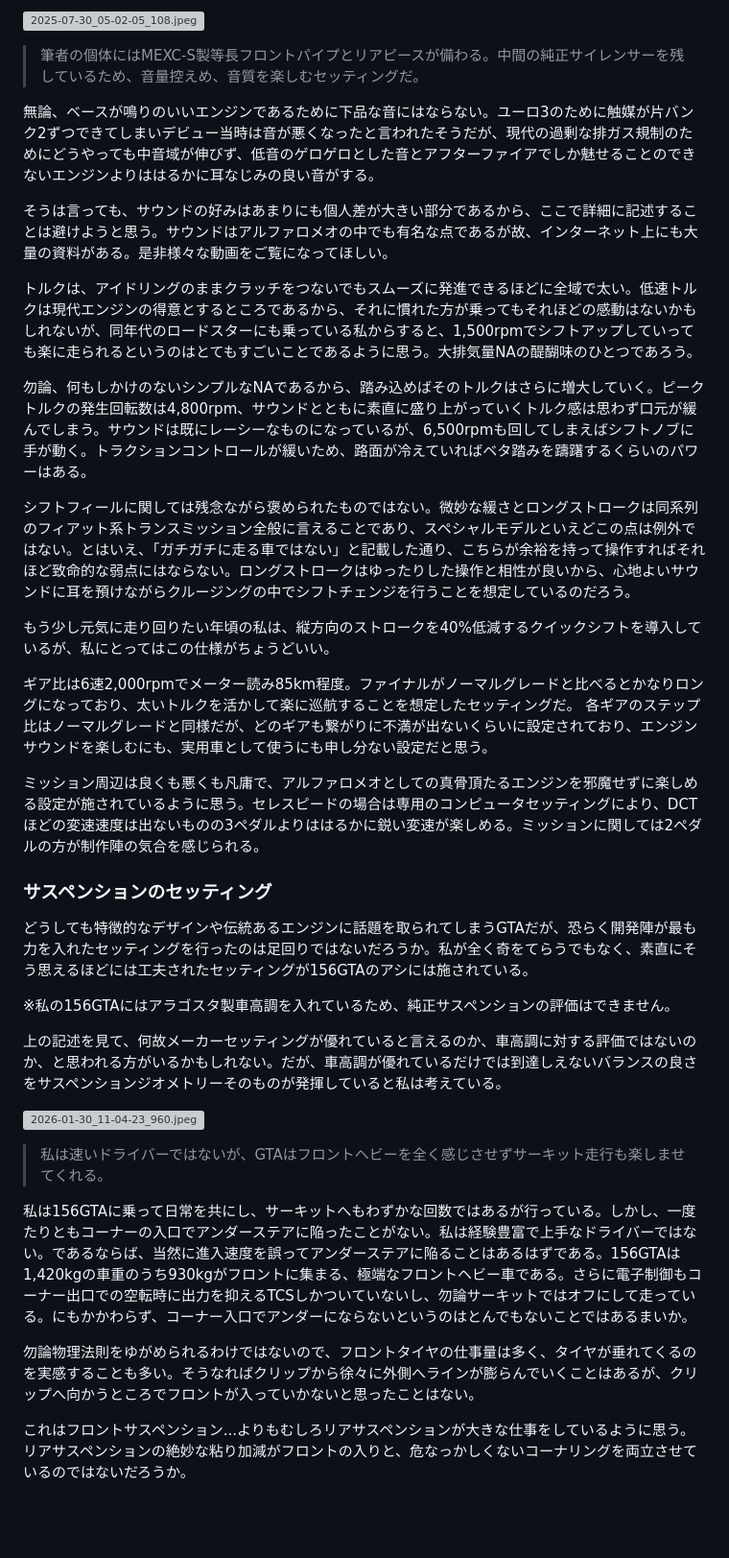
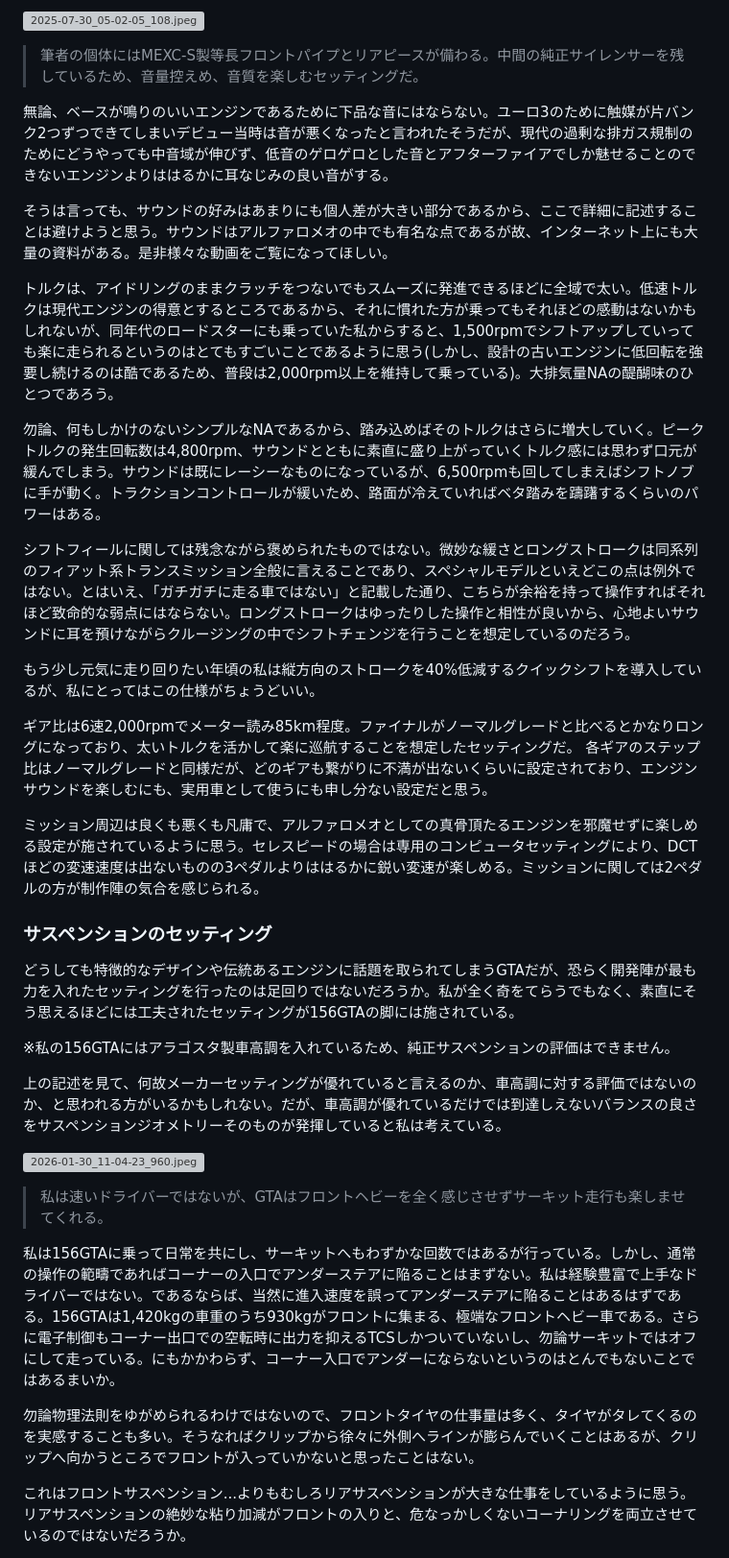
Before and after one commit to dolceWFC/Mypage, a Markdown page: blog/posts/156gta-review.md, the part around one of its changes. Shown at 96% size. GitHub-like rendering; blank space fills up the shorter version; grey boxes are pictures that could not be loaded.

```diff
--- a/blog/posts/156gta-review.md
+++ b/blog/posts/156gta-review.md
@@ -158,17 +162,17 @@ Gran Turismo AlleggeritaのイニシャルからGTAを名乗るこのグレー
 
 > 筆者の個体にはMEXC-S製等長フロントパイプとリアピースが備わる。中間の純正サイレンサーを残しているため、音量控えめ、音質を楽しむセッティングだ。
 
-無論、ベースが鳴りのいいエンジンであるために下品な音にはならない。ユーロ3のために触媒が片バンク2ずつできてしまいデビュー当時は音が悪くなったと言われたそうだが、現代の過剰な排ガス規制のためにどうやっても中音域が伸びず、低音のゲロゲロとした音とアフターファイアでしか魅せることのできないエンジンよりははるかに耳なじみの良い音がする。
+無論、ベースが鳴りのいいエンジンであるために下品な音にはならない。ユーロ3のために触媒が片バンク2つずつできてしまいデビュー当時は音が悪くなったと言われたそうだが、現代の過剰な排ガス規制のためにどうやっても中音域が伸びず、低音のゲロゲロとした音とアフターファイアでしか魅せることのできないエンジンよりははるかに耳なじみの良い音がする。
 
 そうは言っても、サウンドの好みはあまりにも個人差が大きい部分であるから、ここで詳細に記述することは避けようと思う。サウンドはアルファロメオの中でも有名な点であるが故、インターネット上にも大量の資料がある。是非様々な動画をご覧になってほしい。
 
-トルクは、アイドリングのままクラッチをつないでもスムーズに発進できるほどに全域で太い。低速トルクは現代エンジンの得意とするところであるから、それに慣れた方が乗ってもそれほどの感動はないかもしれないが、同年代のロードスターにも乗っている私からすると、1,500rpmでシフトアップしていっても楽に走られるというのはとてもすごいことであるように思う。大排気量NAの醍醐味のひとつであろう。
+トルクは、アイドリングのままクラッチをつないでもスムーズに発進できるほどに全域で太い。低速トルクは現代エンジンの得意とするところであるから、それに慣れた方が乗ってもそれほどの感動はないかもしれないが、同年代のロードスターにも乗っていた私からすると、1,500rpmでシフトアップしていっても楽に走られるというのはとてもすごいことであるように思う(しかし、設計の古いエンジンに低回転を強要し続けるのは酷であるため、普段は2,000rpm以上を維持して乗っている)。大排気量NAの醍醐味のひとつであろう。
 
-勿論、何もしかけのないシンプルなNAであるから、踏み込めばそのトルクはさらに増大していく。ピークトルクの発生回転数は4,800rpm、サウンドとともに素直に盛り上がっていくトルク感は思わず口元が緩んでしまう。サウンドは既にレーシーなものになっているが、6,500rpmも回してしまえばシフトノブに手が動く。トラクションコントロールが緩いため、路面が冷えていればベタ踏みを躊躇するくらいのパワーはある。
+勿論、何もしかけのないシンプルなNAであるから、踏み込めばそのトルクはさらに増大していく。ピークトルクの発生回転数は4,800rpm、サウンドとともに素直に盛り上がっていくトルク感には思わず口元が緩んでしまう。サウンドは既にレーシーなものになっているが、6,500rpmも回してしまえばシフトノブに手が動く。トラクションコントロールが緩いため、路面が冷えていればベタ踏みを躊躇するくらいのパワーはある。
 
 シフトフィールに関しては残念ながら褒められたものではない。微妙な緩さとロングストロークは同系列のフィアット系トランスミッション全般に言えることであり、スペシャルモデルといえどこの点は例外ではない。とはいえ、「ガチガチに走る車ではない」と記載した通り、こちらが余裕を持って操作すればそれほど致命的な弱点にはならない。ロングストロークはゆったりした操作と相性が良いから、心地よいサウンドに耳を預けながらクルージングの中でシフトチェンジを行うことを想定しているのだろう。
 
-もう少し元気に走り回りたい年頃の私は、縦方向のストロークを40%低減するクイックシフトを導入しているが、私にとってはこの仕様がちょうどいい。
+もう少し元気に走り回りたい年頃の私は縦方向のストロークを40%低減するクイックシフトを導入しているが、私にとってはこの仕様がちょうどいい。
 
 ギア比は6速2,000rpmでメーター読み85km程度。ファイナルがノーマルグレードと比べるとかなりロングになっており、太いトルクを活かして楽に巡航することを想定したセッティングだ。
 各ギアのステップ比はノーマルグレードと同様だが、どのギアも繋がりに不満が出ないくらいに設定されており、エンジンサウンドを楽しむにも、実用車として使うにも申し分ない設定だと思う。
@@ -177,7 +181,7 @@ Gran Turismo AlleggeritaのイニシャルからGTAを名乗るこのグレー
 
 ### サスペンションのセッティング
 
-どうしても特徴的なデザインや伝統あるエンジンに話題を取られてしまうGTAだが、恐らく開発陣が最も力を入れたセッティングを行ったのは足回りではないだろうか。私が全く奇をてらうでもなく、素直にそう思えるほどには工夫されたセッティングが156GTAのアシには施されている。
+どうしても特徴的なデザインや伝統あるエンジンに話題を取られてしまうGTAだが、恐らく開発陣が最も力を入れたセッティングを行ったのは足回りではないだろうか。私が全く奇をてらうでもなく、素直にそう思えるほどには工夫されたセッティングが156GTAの脚には施されている。
 
 ※私の156GTAにはアラゴスタ製車高調を入れているため、純正サスペンションの評価はできません。
 
@@ -187,9 +191,9 @@ Gran Turismo AlleggeritaのイニシャルからGTAを名乗るこのグレー
 
 > 私は速いドライバーではないが、GTAはフロントヘビーを全く感じさせずサーキット走行も楽しませてくれる。
 
-私は156GTAに乗って日常を共にし、サーキットへもわずかな回数ではあるが行っている。しかし、一度たりともコーナーの入口でアンダーステアに陥ったことがない。私は経験豊富で上手なドライバーではない。であるならば、当然に進入速度を誤ってアンダーステアに陥ることはあるはずである。156GTAは1,420kgの車重のうち930kgがフロントに集まる、極端なフロントヘビー車である。さらに電子制御もコーナー出口での空転時に出力を抑えるTCSしかついていないし、勿論サーキットではオフにして走っている。にもかかわらず、コーナー入口でアンダーにならないというのはとんでもないことではあるまいか。
+私は156GTAに乗って日常を共にし、サーキットへもわずかな回数ではあるが行っている。しかし、通常の操作の範疇であればコーナーの入口でアンダーステアに陥ることはまずない。私は経験豊富で上手なドライバーではない。であるならば、当然に進入速度を誤ってアンダーステアに陥ることはあるはずである。156GTAは1,420kgの車重のうち930kgがフロントに集まる、極端なフロントヘビー車である。さらに電子制御もコーナー出口での空転時に出力を抑えるTCSしかついていないし、勿論サーキットではオフにして走っている。にもかかわらず、コーナー入口でアンダーにならないというのはとんでもないことではあるまいか。
 
-勿論物理法則をゆがめられるわけではないので、フロントタイヤの仕事量は多く、タイヤが垂れてくるのを実感することも多い。そうなればクリップから徐々に外側へラインが膨らんでいくことはあるが、クリップへ向かうところでフロントが入っていかないと思ったことはない。
+勿論物理法則をゆがめられるわけではないので、フロントタイヤの仕事量は多く、タイヤがタレてくるのを実感することも多い。そうなればクリップから徐々に外側へラインが膨らんでいくことはあるが、クリップへ向かうところでフロントが入っていかないと思ったことはない。
 
 これはフロントサスペンション...よりもむしろリアサスペンションが大きな仕事をしているように思う。リアサスペンションの絶妙な粘り加減がフロントの入りと、危なっかしくないコーナリングを両立させているのではないだろうか。
 
```
Also changed, not shown: other parts of blog/posts/156gta-review.md (+33 -29 lines).
